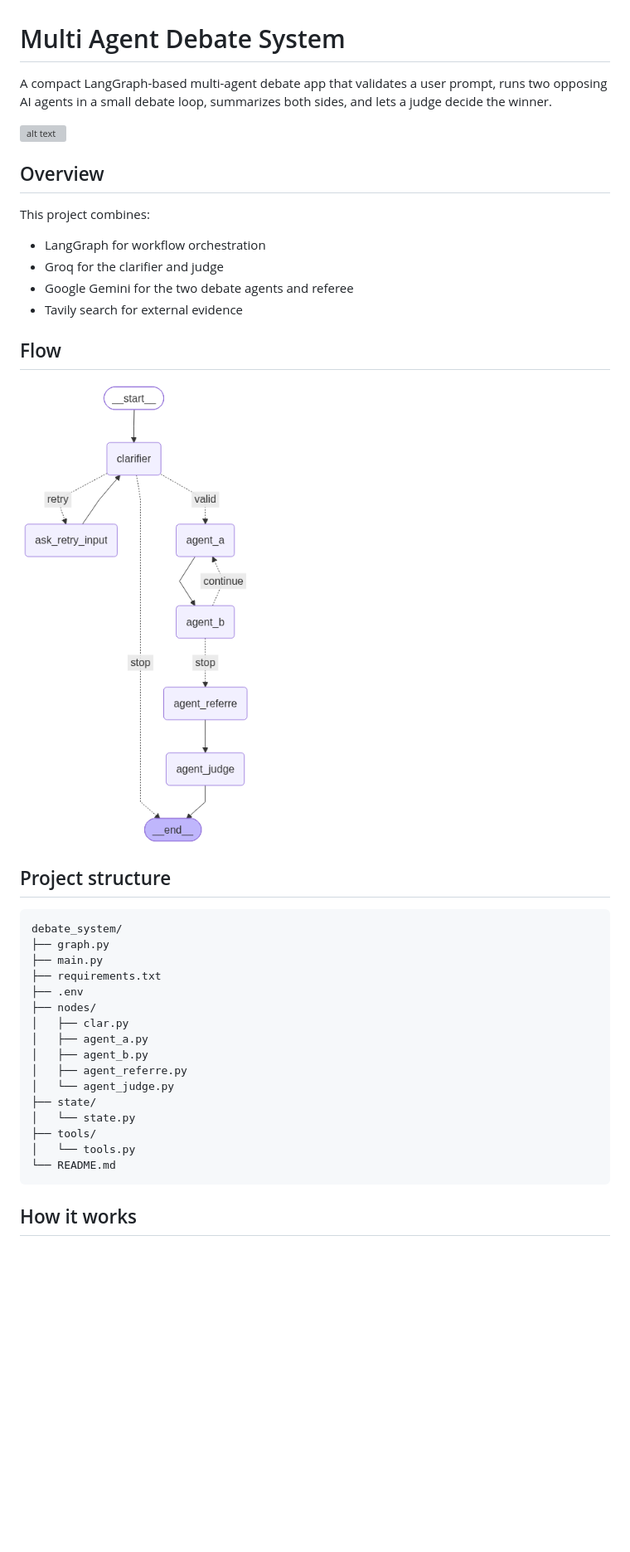
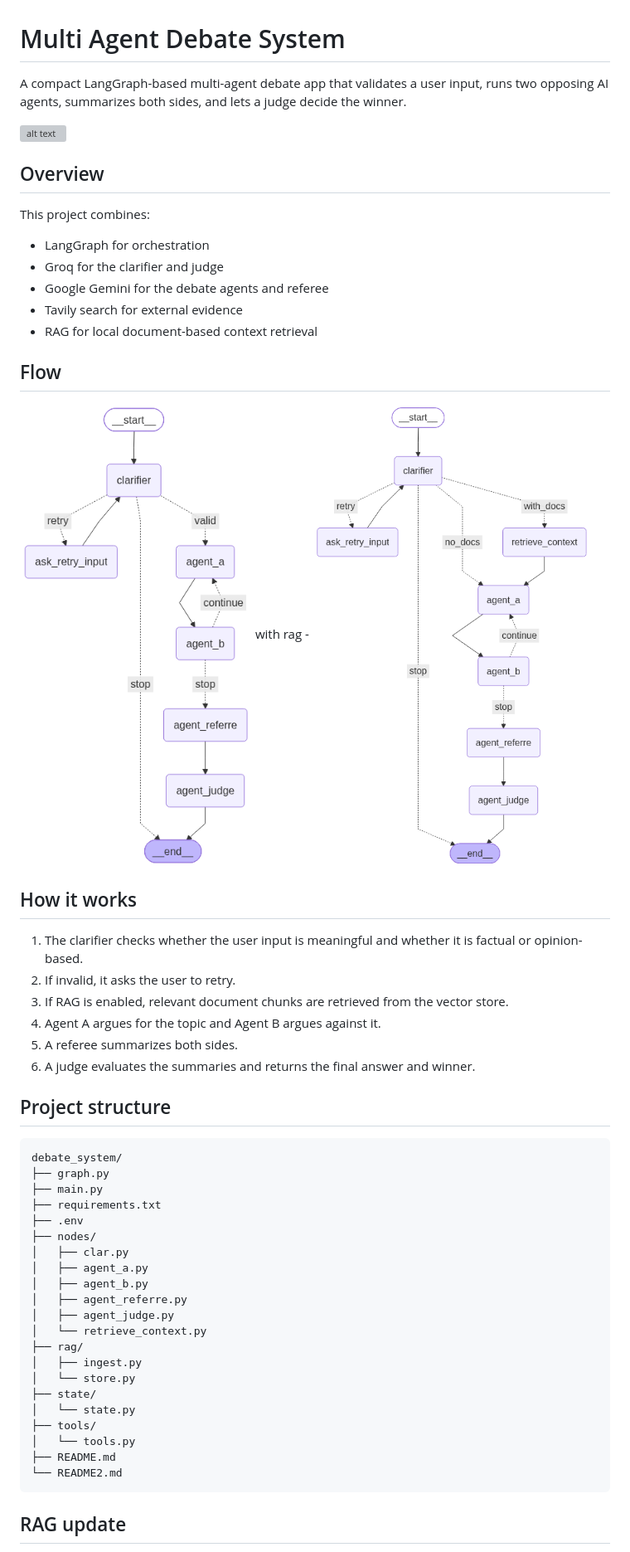
Before and after one commit to Anrg-init/AI-Debate-Battle, a Markdown page: README.md, the part around one of its changes. Shown at 83% size. Drawn GitHub-style; pictures changed too: graph2.png (added); blank space fills up the shorter version; grey boxes are pictures that could not be loaded.

````diff
--- a/README.md
+++ b/README.md
@@ -1,20 +1,30 @@
 # Multi Agent Debate System
 
-A compact LangGraph-based multi-agent debate app that validates a user prompt, runs two opposing AI agents in a small debate loop, summarizes both sides, and lets a judge decide the winner.
+A compact LangGraph-based multi-agent debate app that validates a user input, runs two opposing AI agents, summarizes both sides, and lets a judge decide the winner.
 
 ![alt text](coverpage.png)
 
 ## Overview
 
 This project combines:
-- LangGraph for workflow orchestration
+- LangGraph for orchestration
 - Groq for the clarifier and judge
-- Google Gemini for the two debate agents and referee
+- Google Gemini for the debate agents and referee
 - Tavily search for external evidence
+- RAG for local document-based context retrieval
 
 ## Flow
 
-![alt text](image.png)
+![alt text](image.png)  with rag - ![alt text](graph2.png)
+
+## How it works
+
+1. The clarifier checks whether the user input is meaningful and whether it is factual or opinion-based.
+2. If invalid, it asks the user to retry.
+3. If RAG is enabled, relevant document chunks are retrieved from the vector store.
+4. Agent A argues for the topic and Agent B argues against it.
+5. A referee summarizes both sides.
+6. A judge evaluates the summaries and returns the final answer and winner.
 
 ## Project structure
 
@@ -29,13 +39,18 @@ debate_system/
 │   ├── agent_a.py
 │   ├── agent_b.py
 │   ├── agent_referre.py
-│   └── agent_judge.py
+│   ├── agent_judge.py
+│   └── retrieve_context.py
+├── rag/
+│   ├── ingest.py
+│   └── store.py
 ├── state/
 │   └── state.py
 ├── tools/
 │   └── tools.py
-└── README.md
+├── README.md
+└── README2.md
 ```
 
-## How it works
+## RAG update
 
````
Also changed, not shown: other parts of README.md (+11 -34 lines), 13 other files.
